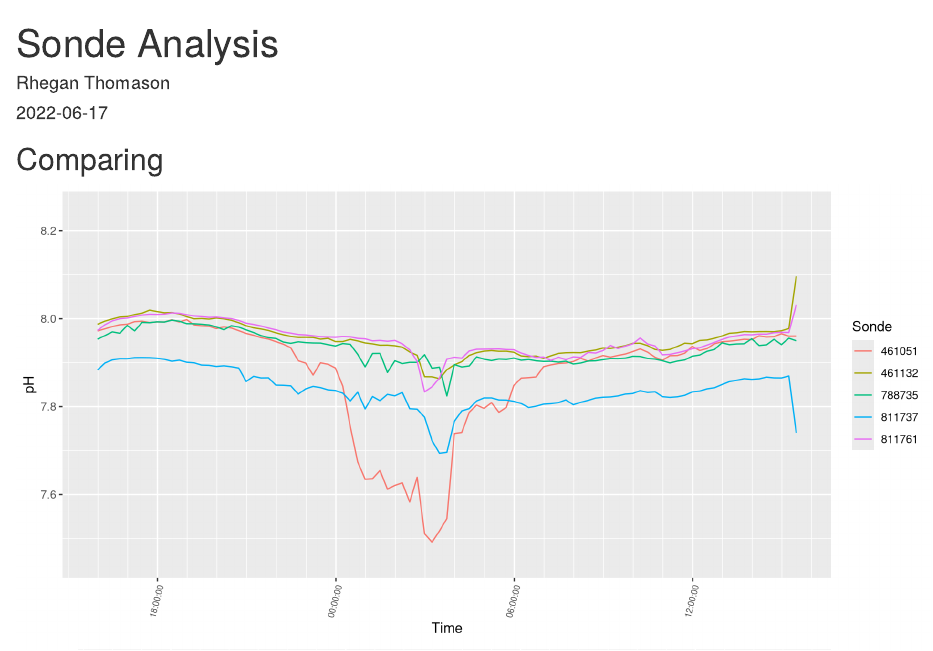
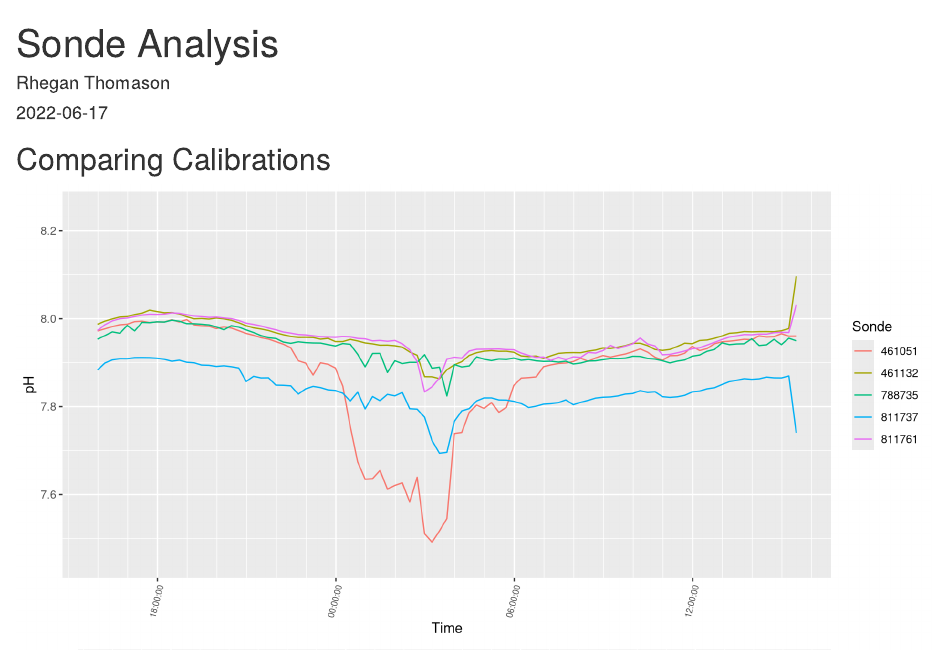
Before and after one commit to rheganthomason/oyster-repo, an R Markdown document (data/sonde analysis.Rmd): the page in a window 1100 px wide, from its top. Rendered offline with R 4.5, knitr and Pandoc, with nearby package versions.

Commit message:
forgot to knit changes

````diff
--- a/data/sonde analysis.Rmd
+++ b/data/sonde analysis.Rmd
@@ -21,7 +21,7 @@ sn811737 <- read.csv("sn811737.csv", skip=25)
 sn461051 <- read.csv("sn461051.csv", skip=25)
 ```
 
-## Comparing
+## Comparing Calibrations
 
 ```{r echo=FALSE, fig.height = 5, fig.width = 10, fig.align = "center", warning=FALSE, message=FALSE}
 thesenames <- c ("Date Time", "Actual Conductivity (µS/cm)", "Specific Conductivity (µS/cm)", "Salinity (PSU)", "Resistivity (Ω⋅cm)", "Density (g/cm³)", "Total Dissolved Solids (ppt)", "Chlorophyll-a Fluorescence (RFU)", "RDO Concentration (mg/L)", "RDO Saturation (%Sat)", "Oxygen Partial Pressure (Torr)", "pH", "pH mV", "ORP (mV)", "Temperature (°C)", "External Voltage (V)", "Battery Capacity (%)", "Barometric Pressure (mm Hg)", "Pressure (psi)", "Depth (m)", "new_col")
````
Also changed, not shown: data/sonde-analysis.html, 1 other file.
